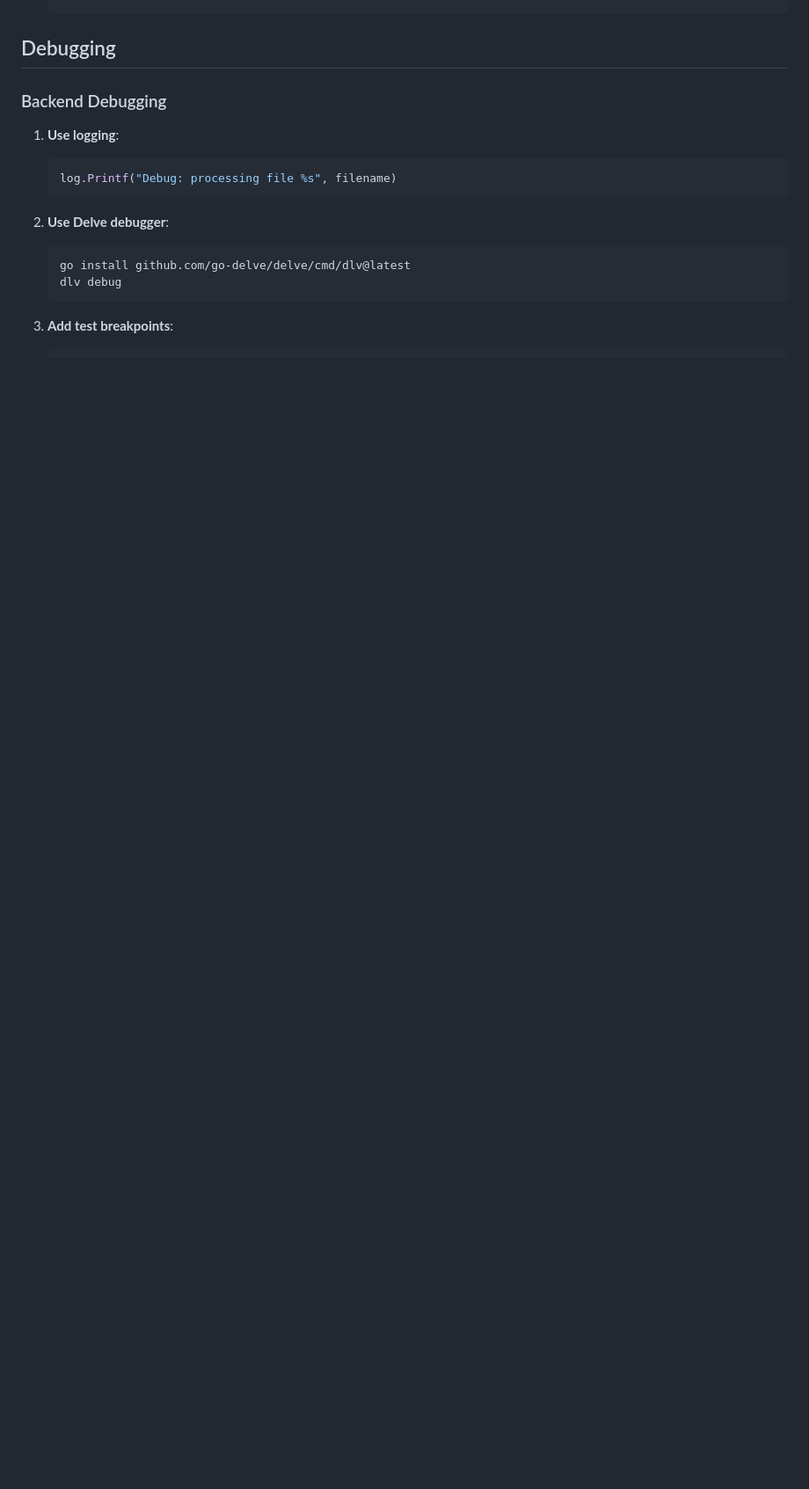
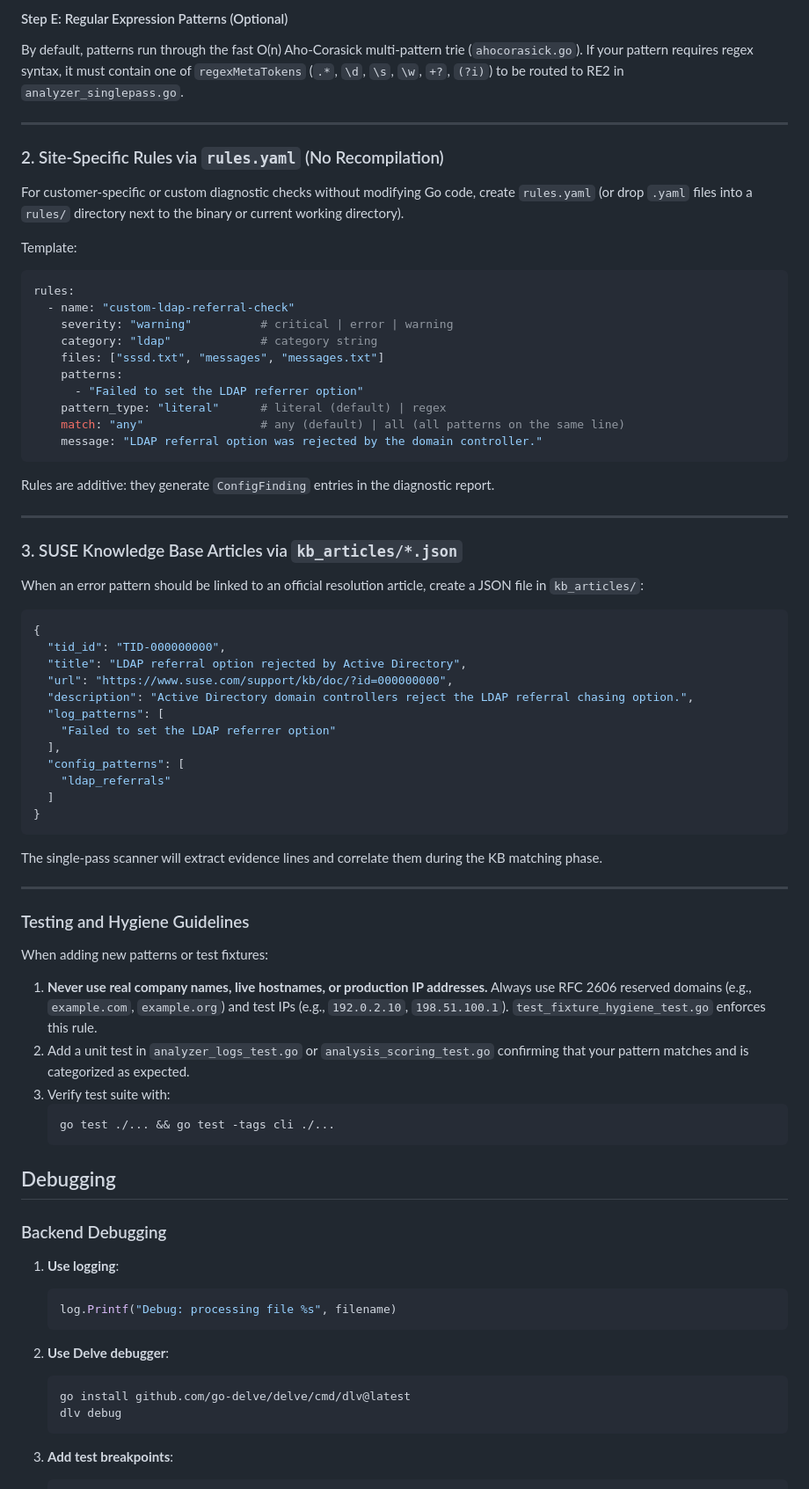
Before and after one commit to davpuggioni/sssd-inspector, a Markdown page: docs/development.md, the part around one of its changes. Shown at 88% size. Drawn GitHub-style; blank space fills up the shorter version.

Commit message:
docs: add guide for adding new diagnostic patterns

````diff
--- a/docs/development.md
+++ b/docs/development.md
@@ -326,3 +388,65 @@ function updateProgress(percentage, message) {
+#### Step E: Regular Expression Patterns (Optional)
+
+By default, patterns run through the fast O(n) Aho-Corasick multi-pattern trie (`ahocorasick.go`). If your pattern requires regex syntax, it must contain one of `regexMetaTokens` (`.*`, `\d`, `\s`, `\w`, `+?`, `(?i)`) to be routed to RE2 in `analyzer_singlepass.go`.
+
+---
+
+### 2. Site-Specific Rules via `rules.yaml` (No Recompilation)
+
+For customer-specific or custom diagnostic checks without modifying Go code, create `rules.yaml` (or drop `.yaml` files into a `rules/` directory next to the binary or current working directory).
+
+Template:
+```yaml
+rules:
+  - name: "custom-ldap-referral-check"
+    severity: "warning"          # critical | error | warning
+    category: "ldap"             # category string
+    files: ["sssd.txt", "messages", "messages.txt"]
+    patterns:
+      - "Failed to set the LDAP referrer option"
+    pattern_type: "literal"      # literal (default) | regex
+    match: "any"                 # any (default) | all (all patterns on the same line)
+    message: "LDAP referral option was rejected by the domain controller."
+```
+
+Rules are additive: they generate `ConfigFinding` entries in the diagnostic report.
+
+---
+
+### 3. SUSE Knowledge Base Articles via `kb_articles/*.json`
+
+When an error pattern should be linked to an official resolution article, create a JSON file in `kb_articles/`:
+
+```json
+{
+  "tid_id": "TID-000000000",
+  "title": "LDAP referral option rejected by Active Directory",
+  "url": "https://www.suse.com/support/kb/doc/?id=000000000",
+  "description": "Active Directory domain controllers reject the LDAP referral chasing option.",
+  "log_patterns": [
+    "Failed to set the LDAP referrer option"
+  ],
+  "config_patterns": [
+    "ldap_referrals"
+  ]
+}
+```
+
+The single-pass scanner will extract evidence lines and correlate them during the KB matching phase.
+
+---
+
+### Testing and Hygiene Guidelines
+
+When adding new patterns or test fixtures:
+1. **Never use real company names, live hostnames, or production IP addresses.** Always use RFC 2606 reserved domains (e.g., `example.com`, `example.org`) and test IPs (e.g., `192.0.2.10`, `198.51.100.1`). `test_fixture_hygiene_test.go` enforces this rule.
+2. Add a unit test in `analyzer_logs_test.go` or `analysis_scoring_test.go` confirming that your pattern matches and is categorized as expected.
+3. Verify test suite with:
+   ```bash
+   go test ./... && go test -tags cli ./...
+   ```
+
+
 ## Debugging
 
 ### Backend Debugging
````
Also changed, not shown: other parts of docs/development.md (+62 -0 lines).
